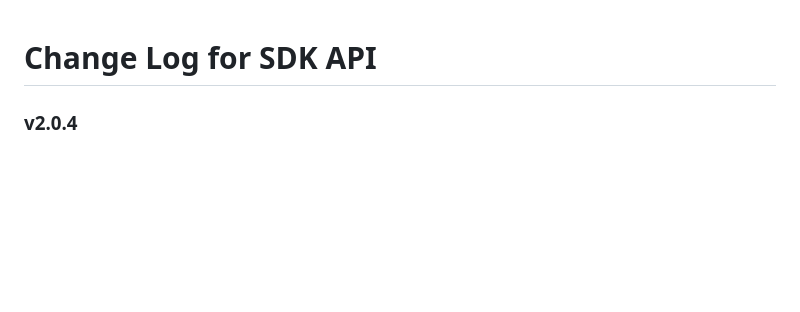
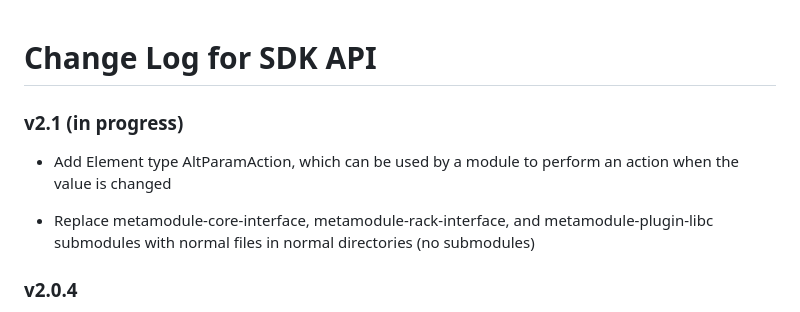
Before and after one commit to 4ms/metamodule-plugin-sdk, a Markdown page: CHANGELOG.md, the part around the change. Rendered like a GitHub page; blank space fills up the shorter version.

Commit message:
CHANGELOG

```diff
--- a/CHANGELOG.md
+++ b/CHANGELOG.md
@@ -1,4 +1,11 @@
 # Change Log for SDK API
+
+### v2.1 (in progress)
+
+- Add Element type AltParamAction, which can be used by a module to perform an action when the value is changed
+
+- Replace metamodule-core-interface, metamodule-rack-interface, and metamodule-plugin-libc submodules with
+  normal files in normal directories (no submodules)
 
 ### v2.0.4
 
```
